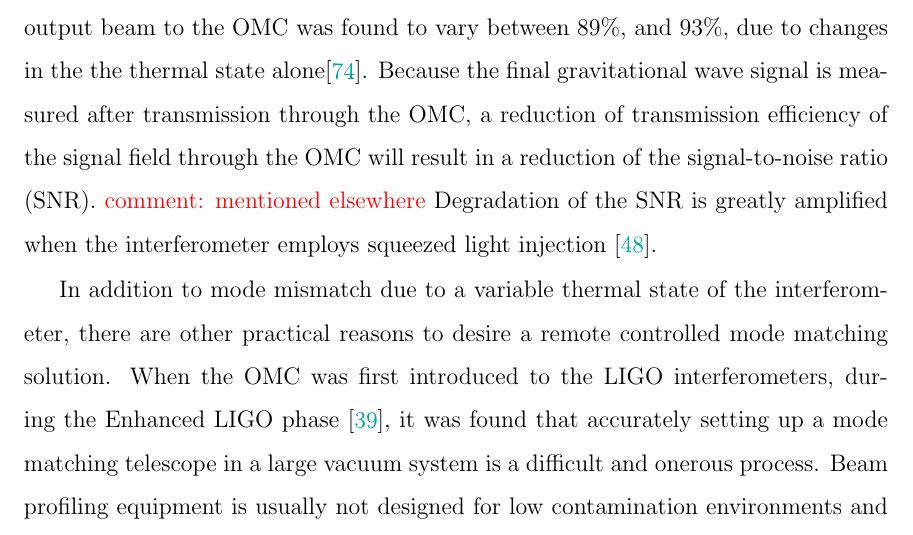
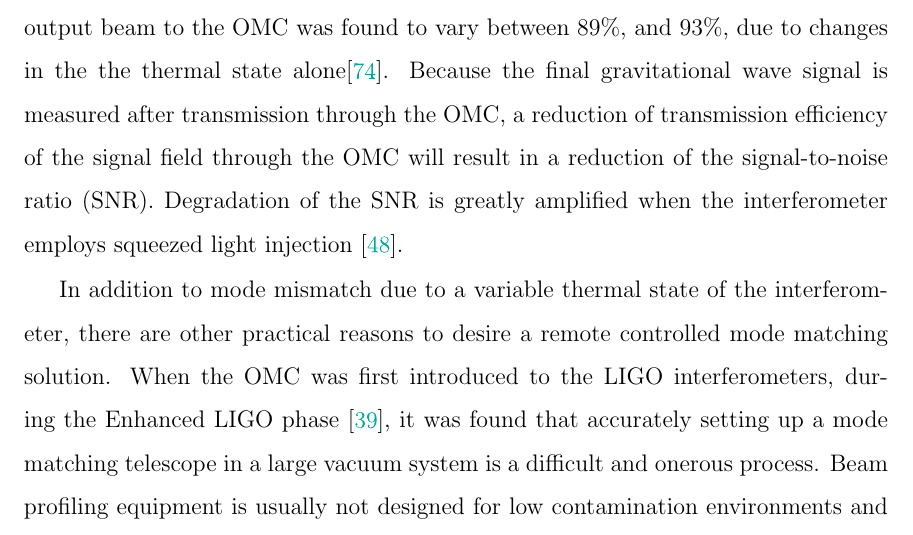
Before and after one commit to nicolassmith/thesis, a LaTeX thesis (main.tex, which reads ch-modematching.tex): part of page 94 of 121, cut so that both start at the same text. Compiled offline with pdfLaTeX.

Commit message:
remove note

```diff
--- a/ch-modematching.tex
+++ b/ch-modematching.tex
@@ -14,7 +14,7 @@ The OMC is located between the interferometer and the photodetector measuring th
 Here again, as the resonant mode of the interferometer is modified due to  thermal lensing, the coupling efficiency of the output beam to the OMC degrades. %NL%
 In the recently completed Enhanced LIGO phase of the Laser Interferometer Gravitational-wave Observatory, for example, the mode matching efficiency of the interferometer output beam to the OMC was found to vary between 89\perc{}, and 93\perc{}, due to changes in the the thermal state alone\cite{DooleyMMDoc}. %NL%
 Because the final gravitational wave signal is measured after transmission through the OMC, a reduction of transmission efficiency of the signal field through the OMC will result in a reduction of the signal-to-noise ratio (SNR). %NL%
-\com{mentioned elsewhere} Degradation of the SNR is greatly amplified when the interferometer employs squeezed light injection \cite{GEOSqz:11}.
+Degradation of the SNR is greatly amplified when the interferometer employs squeezed light injection \cite{GEOSqz:11}.
 
 In addition to mode mismatch due to a variable thermal state of the interferometer, there are other practical reasons to desire a remote controlled mode matching solution. %NL%
 When the OMC was first introduced to the LIGO interferometers, during the Enhanced LIGO phase \cite{Tobin}, it was found that accurately setting up a mode matching telescope in a large vacuum system is a difficult and onerous process. %NL%
```
